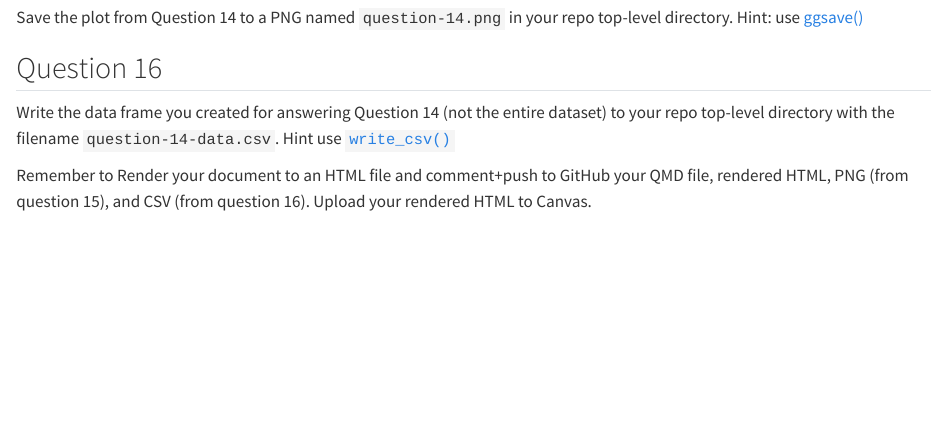
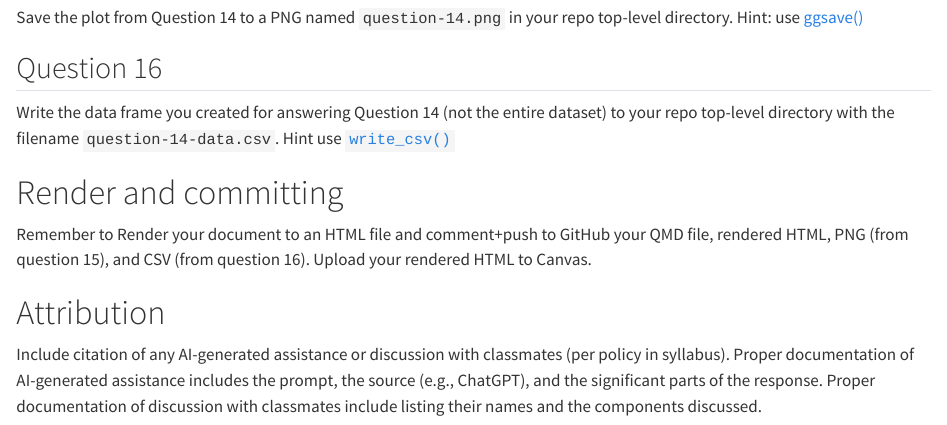
Before and after one commit to frec-3044/tidyvere-intro-template, a Quarto document (assignment/tidyverse-intro.qmd): the page in a window 1100 px wide, from 3440 px down. Rendered offline with R 4.5, knitr and Pandoc in place of Quarto, with nearby package versions; some code elsewhere in the file could not run offline.

Commit message:
ai policy

````diff
--- a/assignment/tidyverse-intro.qmd
+++ b/assignment/tidyverse-intro.qmd
@@ -191,4 +191,10 @@ Write the data frame you created for answering Question 14 (not the entire datas
 
 ```
 
+# Render and committing
+
 Remember to Render your document to an HTML file and comment+push to GitHub your QMD file, rendered HTML, PNG (from question 15), and CSV (from question 16).  Upload your rendered HTML to Canvas.
+
+# Attribution
+
+Include citation of any AI-generated assistance or discussion with classmates (per policy in syllabus). Proper documentation of AI-generated assistance includes the prompt, the source (e.g., ChatGPT), and the significant parts of the response.  Proper documentation of discussion with classmates include listing their names and the components discussed.
````
